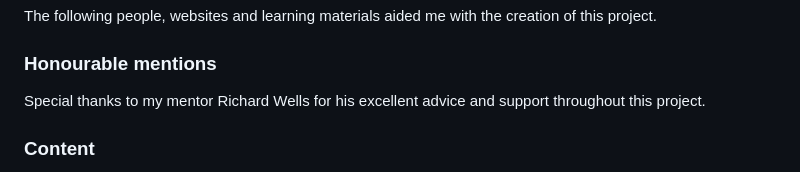
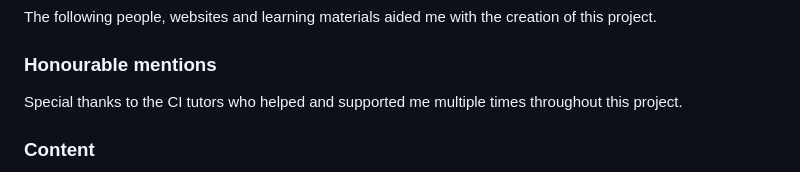
Before and after one commit to lewis-creates/homenest, a Markdown page: README.md, the part around the change. Rendered like a GitHub page.

Commit message:
Typo corrections and added content to mentions

```diff
--- a/README.md
+++ b/README.md
@@ -985,7 +985,7 @@ The following people, websites and learning materials aided me with the creation
 
 ### **Honourable mentions**
 
-Special thanks to my mentor Richard Wells for his excellent advice and support throughout this project.
+Special thanks to the CI tutors who helped and supported me multiple times throughout this project.
 
 ### **Content**
 
```
